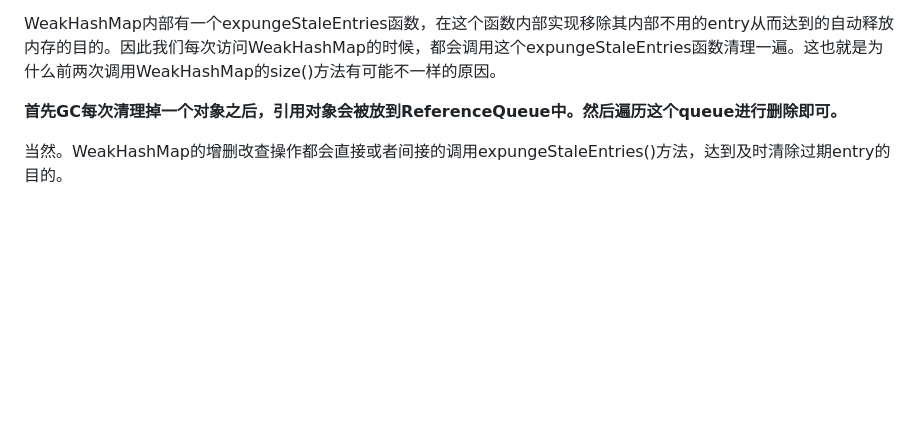
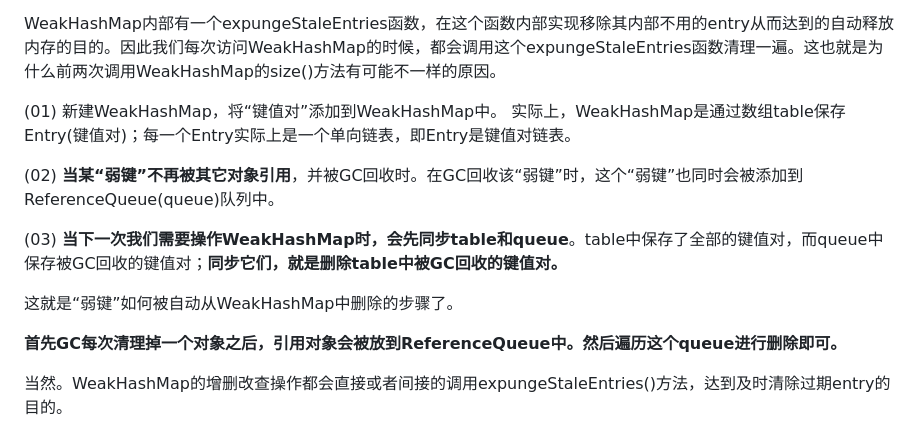
Before and after one commit to giantfoot/giantfoot.github.io, a Markdown page: blog/collection/WeakHashMap.md, the part around the change printed below. Rendered like a GitHub page; blank space fills up the shorter version.

```diff
--- a/blog/collection/WeakHashMap.md
+++ b/blog/collection/WeakHashMap.md
@@ -62,6 +62,16 @@ WeakHashMap正是由于使用的是弱引用，**因此它的对象可能被随
 
 WeakHashMap内部有一个expungeStaleEntries函数，在这个函数内部实现移除其内部不用的entry从而达到的自动释放内存的目的。因此我们每次访问WeakHashMap的时候，都会调用这个expungeStaleEntries函数清理一遍。这也就是为什么前两次调用WeakHashMap的size()方法有可能不一样的原因。
 
+
+  (01) 新建WeakHashMap，将“键值对”添加到WeakHashMap中。
+          实际上，WeakHashMap是通过数组table保存Entry(键值对)；每一个Entry实际上是一个单向链表，即Entry是键值对链表。
+
+  (02) **当某“弱键”不再被其它对象引用**，并被GC回收时。在GC回收该“弱键”时，这个“弱键”也同时会被添加到ReferenceQueue(queue)队列中。
+
+  (03) **当下一次我们需要操作WeakHashMap时，会先同步table和queue**。table中保存了全部的键值对，而queue中保存被GC回收的键值对；**同步它们，就是删除table中被GC回收的键值对。**
+
+  这就是“弱键”如何被自动从WeakHashMap中删除的步骤了。
+
 **首先GC每次清理掉一个对象之后，引用对象会被放到ReferenceQueue中。然后遍历这个queue进行删除即可。**
 
 当然。WeakHashMap的增删改查操作都会直接或者间接的调用expungeStaleEntries()方法，达到及时清除过期entry的目的。
```
Also changed, not shown: other parts of blog/collection/WeakHashMap.md (+5 -1 lines), blog/pic/collection/LinkedHashMap.jpg (added), blog/pic/collection/LinkedHashMap2.jpg (added), 1 other file.
